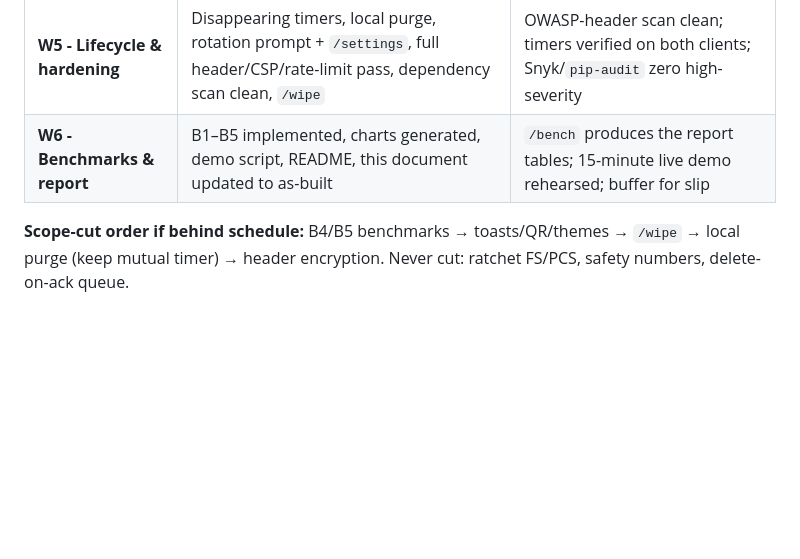
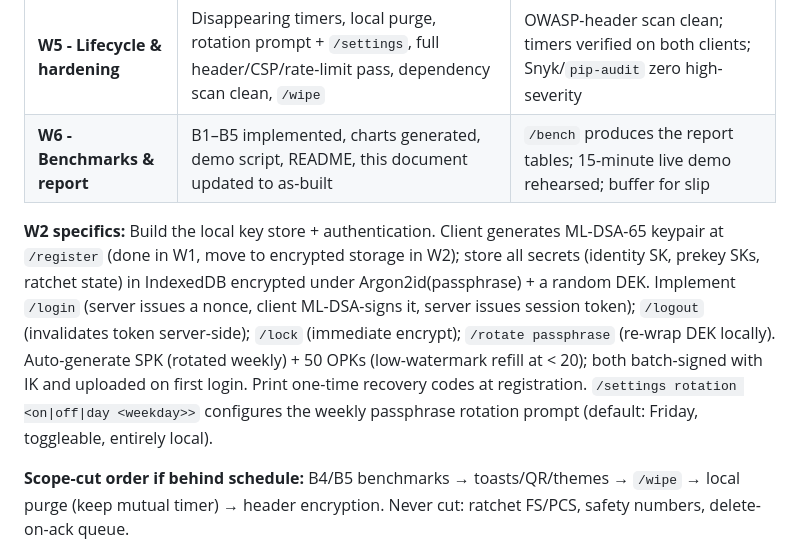
Before and after one commit to Proteus-Nell/Project-Meridian-Edge, a Markdown page: MVP_DOC.md, the part around one of its changes. Drawn GitHub-style; blank space fills up the shorter version.

```diff
--- a/MVP_DOC.md
+++ b/MVP_DOC.md
@@ -349,6 +349,8 @@ Run via `/bench` (browser) and `make bench` (server); output as JSON + generated
 | **W4 - Ratchet & trust** | Symmetric chains, KEM ratchet steps, out-of-order handling, header encryption, safety numbers + key-change tear-down | FS/PCS demonstrated by test (leak state → past msgs safe → session heals); `/verify` flow complete |
 | **W5 - Lifecycle & hardening** | Disappearing timers, local purge, rotation prompt + `/settings`, full header/CSP/rate-limit pass, dependency scan clean, `/wipe` | OWASP-header scan clean; timers verified on both clients; Snyk/`pip-audit` zero high-severity |
 | **W6 - Benchmarks & report** | B1–B5 implemented, charts generated, demo script, README, this document updated to as-built | `/bench` produces the report tables; 15-minute live demo rehearsed; buffer for slip |
+
+**W2 specifics:** Build the local key store + authentication. Client generates ML-DSA-65 keypair at `/register` (done in W1, move to encrypted storage in W2); store all secrets (identity SK, prekey SKs, ratchet state) in IndexedDB encrypted under Argon2id(passphrase) + a random DEK. Implement `/login` (server issues a nonce, client ML-DSA-signs it, server issues session token); `/logout` (invalidates token server-side); `/lock` (immediate encrypt); `/rotate passphrase` (re-wrap DEK locally). Auto-generate SPK (rotated weekly) + 50 OPKs (low-watermark refill at < 20); both batch-signed with IK and uploaded on first login. Print one-time recovery codes at registration. `/settings rotation <on|off|day <weekday>>` configures the weekly passphrase rotation prompt (default: Friday, toggleable, entirely local).
 
 **Scope-cut order if behind schedule:** B4/B5 benchmarks → toasts/QR/themes → `/wipe` → local purge (keep mutual timer) → header encryption. Never cut: ratchet FS/PCS, safety numbers, delete-on-ack queue.
 
```
Also changed, not shown: other parts of MVP_DOC.md (+1 -1 lines), CLAUDE.md (+3 -3 lines).
